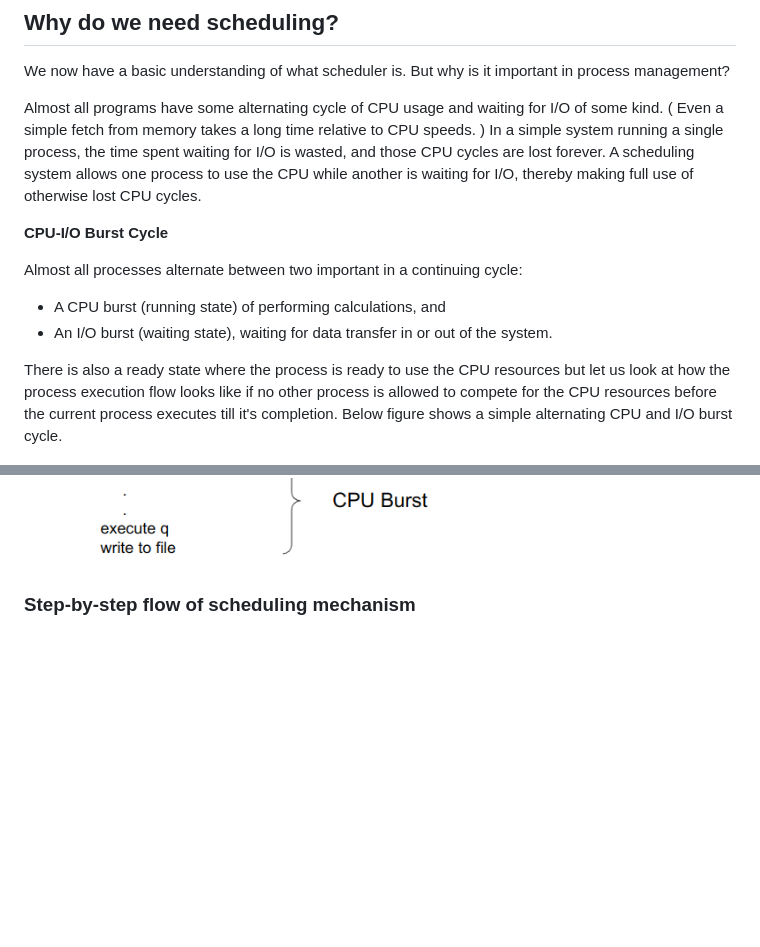
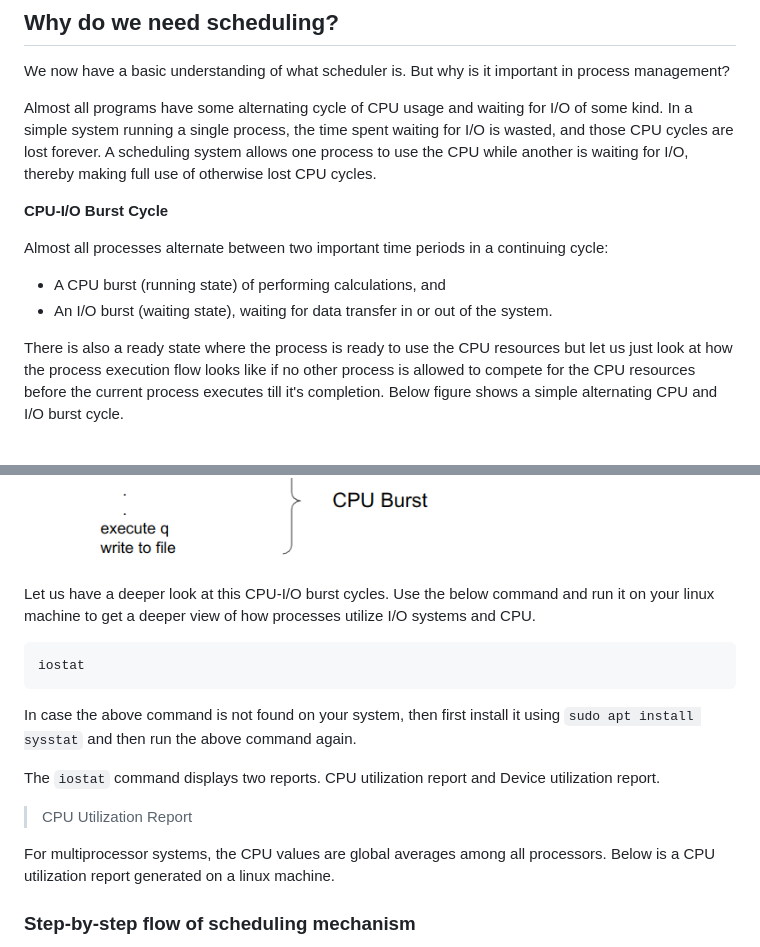
Before and after one commit to virtual-labs/exp-non-preemptive-scheduling-iiith, a Markdown page: experiment/theory.md, 2 parts joined by grey strips. Drawn GitHub-style; blank space fills up the shorter version.

````diff
--- a/experiment/theory.md
+++ b/experiment/theory.md
@@ -32,19 +32,30 @@ Before diving into the topic of scheduling, let us first clearly understand what
 
 We now have a basic understanding of what scheduler is. But why is it important in process management?
 
-Almost all programs have some alternating cycle of CPU usage and waiting for I/O of some kind. ( Even a simple fetch from memory takes a long time relative to CPU speeds. )
+Almost all programs have some alternating cycle of CPU usage and waiting for I/O of some kind.
 In a simple system running a single process, the time spent waiting for I/O is wasted, and those CPU cycles are lost forever. A scheduling system allows one process to use the CPU while another is waiting for I/O, thereby making full use of otherwise lost CPU cycles.
 
 **CPU-I/O Burst Cycle**
 
-Almost all processes alternate between two important in a continuing cycle:
+Almost all processes alternate between two important time periods in a continuing cycle:
 * A CPU burst (running state) of performing calculations, and
 * An I/O burst (waiting state), waiting for data transfer in or out of the system.
 
-There is also a ready state where the process is ready to use the CPU resources but let us look at how the process execution flow looks like if no other process is allowed to compete for the CPU resources before the current process executes till it's completion. Below figure shows a simple alternating CPU and I/O burst cycle.
+There is also a ready state where the process is ready to use the CPU resources but let us just look at how the process execution flow looks like if no other process is allowed to compete for the CPU resources before the current process executes till it's completion. Below figure shows a simple alternating CPU and I/O burst cycle.
 
 ![CPU I/O Burst cycle](./images/CPU_IO_cycle.png)
 
+Let us have a deeper look at this CPU-I/O burst cycles. Use the below command and run it on your linux machine to get a deeper view of how processes utilize I/O systems and CPU.
+```
+iostat
+```
+In case the above command is not found on your system, then first install it using `sudo apt install sysstat` and then run the above command again.
+
+The `iostat` command displays two reports. CPU utilization report and Device utilization report.
+
+> CPU Utilization Report
+
+For multiprocessor systems, the CPU values are global averages among all processors. Below is a CPU utilization report generated on a linux machine.
 
 
 ### Step-by-step flow of scheduling mechanism
````
